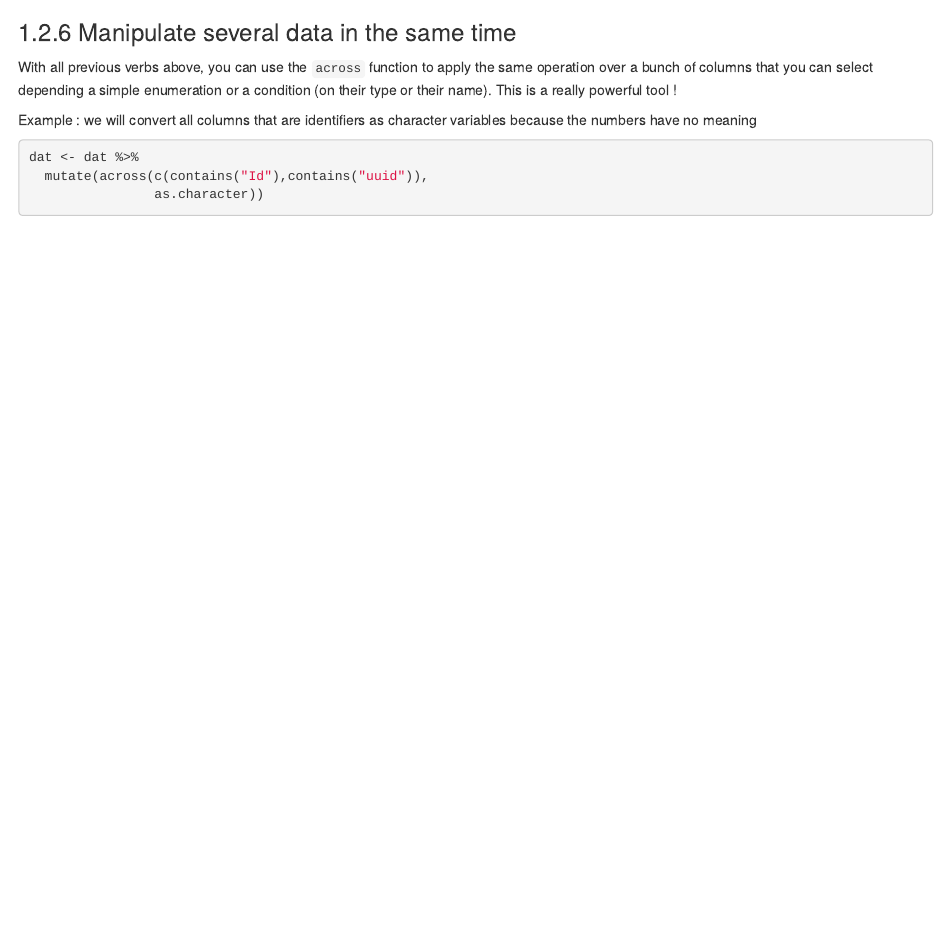
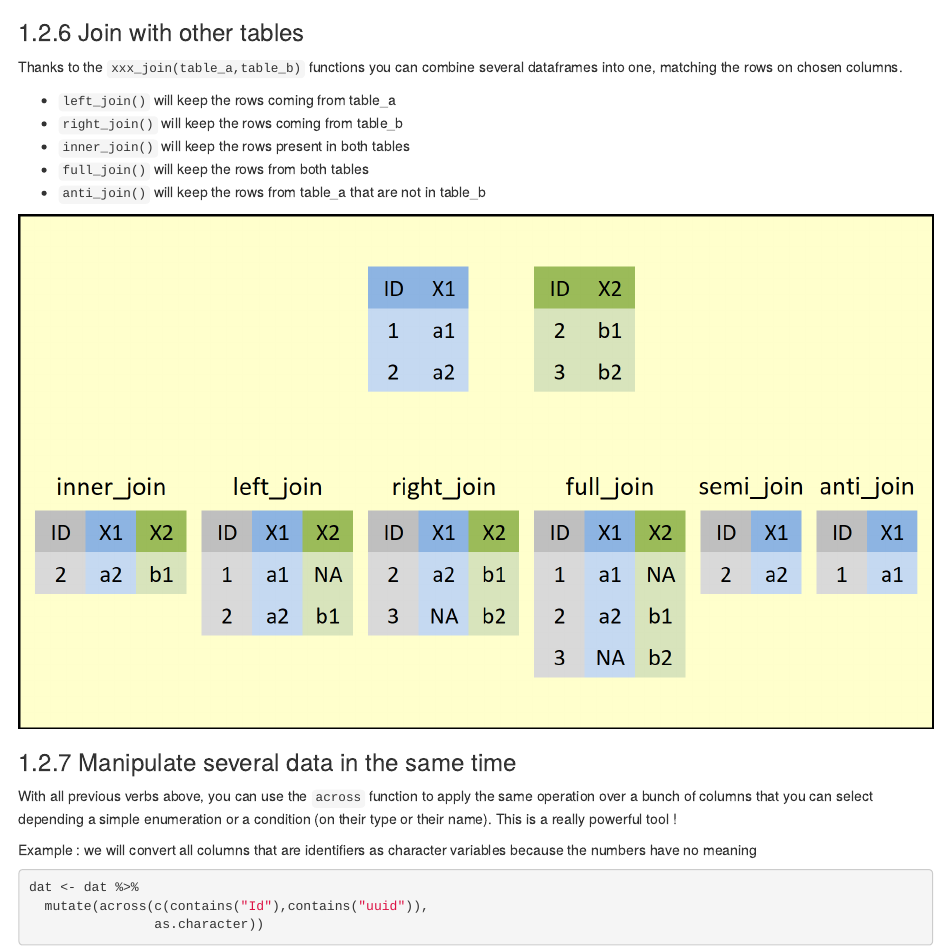
Before and after one commit to vivienroussez/dataExploration_R_training, an R Markdown document (03-Manipulation.Rmd): the page in a window 1100 px wide, from 5960 px down. Rendered offline with R 4.5, knitr and Pandoc, with nearby package versions; drawn as R Markdown's standard HTML page in place of the format the file asks for; code that draws random numbers runs with fixed seeds of ours; some code elsewhere in the file could not run offline; common packages that the code uses without loading them are loaded.

Commit message:
add joins

````diff
--- a/03-Manipulation.Rmd
+++ b/03-Manipulation.Rmd
@@ -199,6 +199,18 @@ dat %>% summarise(avg_distance=mean(distance,na.rm = T))
 dat %>% summarise(median_distance=median(distance,na.rm = T))
 ```
 
+### Join with other tables
+
+Thanks to the `xxx_join(table_a,table_b)` functions you can combine several dataframes into one, matching the rows on chosen columns.
+
+- `left_join()` will keep the rows coming from table_a
+- `right_join()` will keep the rows coming from table_b
+- `inner_join()` will keep the rows present in both tables
+- `full_join()` will keep the rows from both tables
+- `anti_join()` will keep the rows from table_a that are not in table_b
+
+![](img/dplyr-joins.png)
+
 ### Manipulate several data in the same time
 
 With all previous verbs above, you can use the `across` function to apply the same operation over a bunch of columns that you can select depending a simple enumeration or a condition (on their type or their name). This is a really powerful tool !
````
Also changed, not shown: docs/search_index.json, img/dplyr-joins.png (added), 30 other files.
